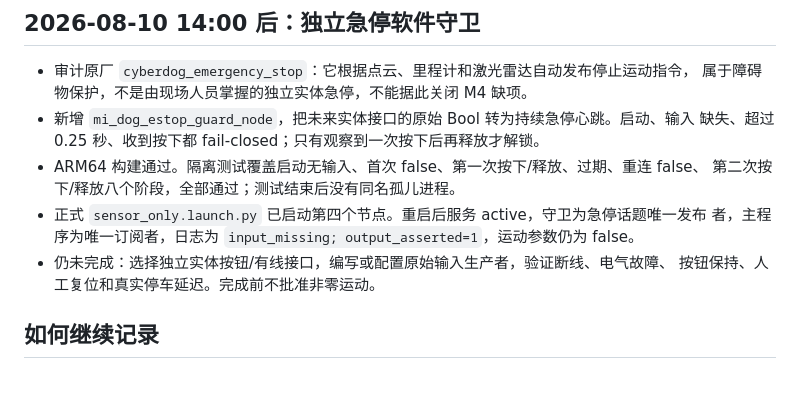
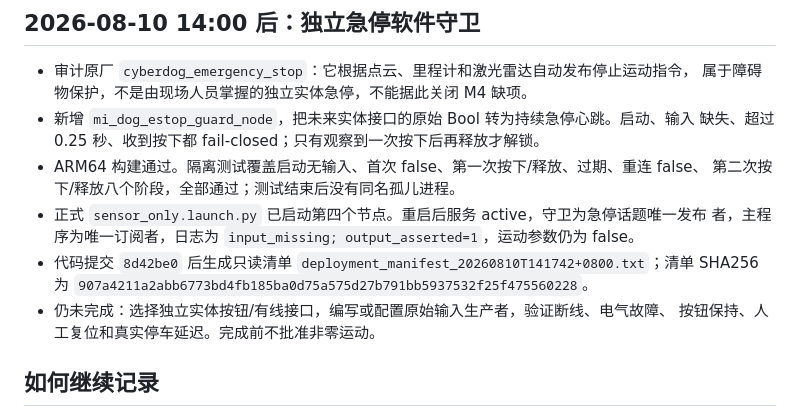
Before and after one commit to petershe1by/mi_dog, a Markdown page: docs/WORKLOG.md, the part around the change. Drawn GitHub-style; blank space fills up the shorter version.

```diff
--- a/docs/WORKLOG.md
+++ b/docs/WORKLOG.md
@@ -98,6 +98,9 @@
   第二次按下/释放八个阶段，全部通过；测试结束后没有同名孤儿进程。
 - 正式 `sensor_only.launch.py` 已启动第四个节点。重启后服务 active，守卫为急停话题唯一发布
   者，主程序为唯一订阅者，日志为 `input_missing; output_asserted=1`，运动参数仍为 false。
+- 代码提交 `8d42be0` 后生成只读清单
+  `deployment_manifest_20260810T141742+0800.txt`；清单 SHA256 为
+  `907a4211a2abb6773bd4fb185ba0d75a575d27b791bb5937532f25f475560228`。
 - 仍未完成：选择独立实体按钮/有线接口，编写或配置原始输入生产者，验证断线、电气故障、
   按钮保持、人工复位和真实停车延迟。完成前不批准非零运动。
 
```
Also changed, not shown: docs/PROJECT_HANDOFF.md (+2 -0 lines), docs/REAL_ROBOT_TEST_DATA.md (+7 -0 lines).
